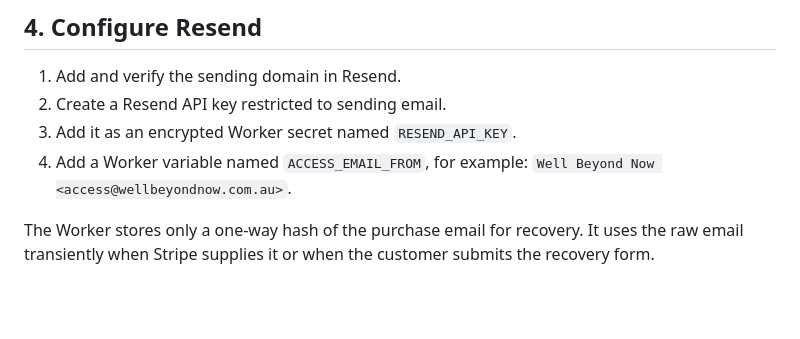
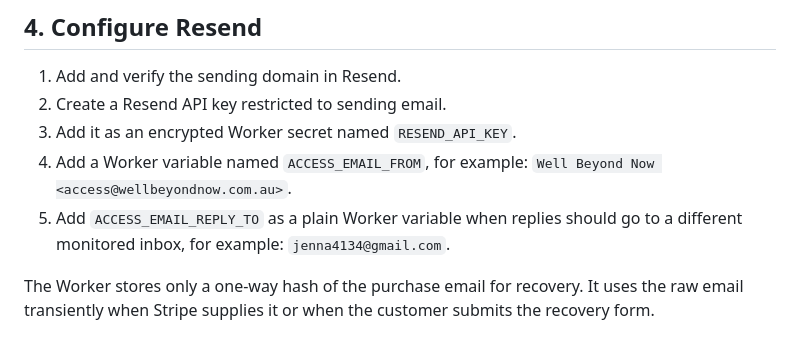
Before and after one commit to angussullivan/WBN, a Markdown page: worker/ebook-setup.md, the part around the change. GitHub-like rendering; blank space fills up the shorter version.

Commit message:
Document access email reply-to variable

```diff
--- a/worker/ebook-setup.md
+++ b/worker/ebook-setup.md
@@ -65,6 +65,8 @@ being deliberately invalidated and reissued.
 3. Add it as an encrypted Worker secret named `RESEND_API_KEY`.
 4. Add a Worker variable named `ACCESS_EMAIL_FROM`, for example:
    `Well Beyond Now <access@wellbeyondnow.com.au>`.
+5. Add `ACCESS_EMAIL_REPLY_TO` as a plain Worker variable when replies should go
+   to a different monitored inbox, for example: `jenna4134@gmail.com`.
 
 The Worker stores only a one-way hash of the purchase email for recovery. It
 uses the raw email transiently when Stripe supplies it or when the customer
```
